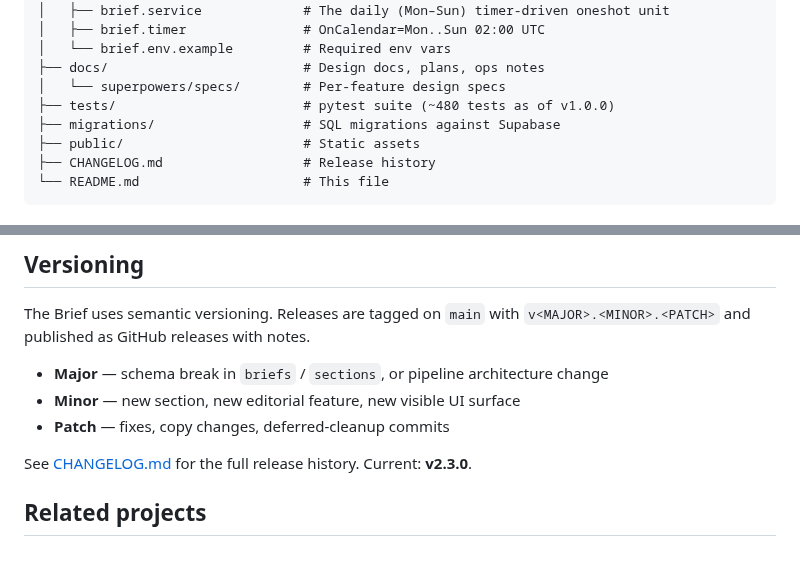
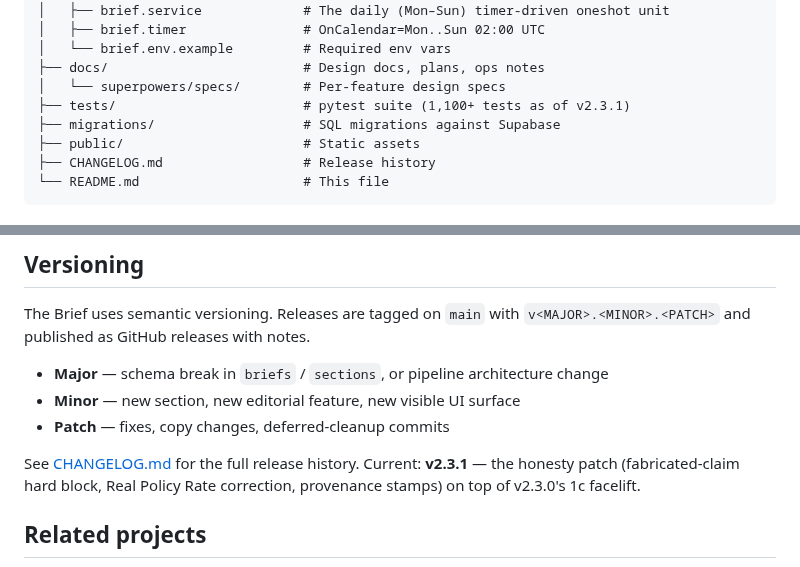
Before and after one commit to clauding-lab/the-brief, a Markdown page: README.md, 2 parts joined by grey strips. Rendered like a GitHub page.

```diff
--- a/README.md
+++ b/README.md
@@ -142,7 +154,7 @@ the-brief/
 │   └── brief.env.example         # Required env vars
 ├── docs/                         # Design docs, plans, ops notes
 │   └── superpowers/specs/        # Per-feature design specs
-├── tests/                        # pytest suite (~480 tests as of v1.0.0)
+├── tests/                        # pytest suite (1,100+ tests as of v2.3.1)
 ├── migrations/                   # SQL migrations against Supabase
 ├── public/                       # Static assets
 ├── CHANGELOG.md                  # Release history
@@ -249,7 +261,7 @@ The Brief uses semantic versioning. Releases are tagged on `main` with `v<MAJOR>
 - **Minor** — new section, new editorial feature, new visible UI surface
 - **Patch** — fixes, copy changes, deferred-cleanup commits
 
-See [CHANGELOG.md](./CHANGELOG.md) for the full release history. Current: **v2.3.0**.
+See [CHANGELOG.md](./CHANGELOG.md) for the full release history. Current: **v2.3.1** — the honesty patch (fabricated-claim hard block, Real Policy Rate correction, provenance stamps) on top of v2.3.0's 1c facelift.
 
 ## Related projects
 
```
Also changed, not shown: other parts of README.md (+22 -10 lines), CHANGELOG.md (+14 -0 lines), assets/screenshot-dark.png (added), assets/screenshot-light.png (added), assets/screenshot-mobile.png (added), 2 other files.
